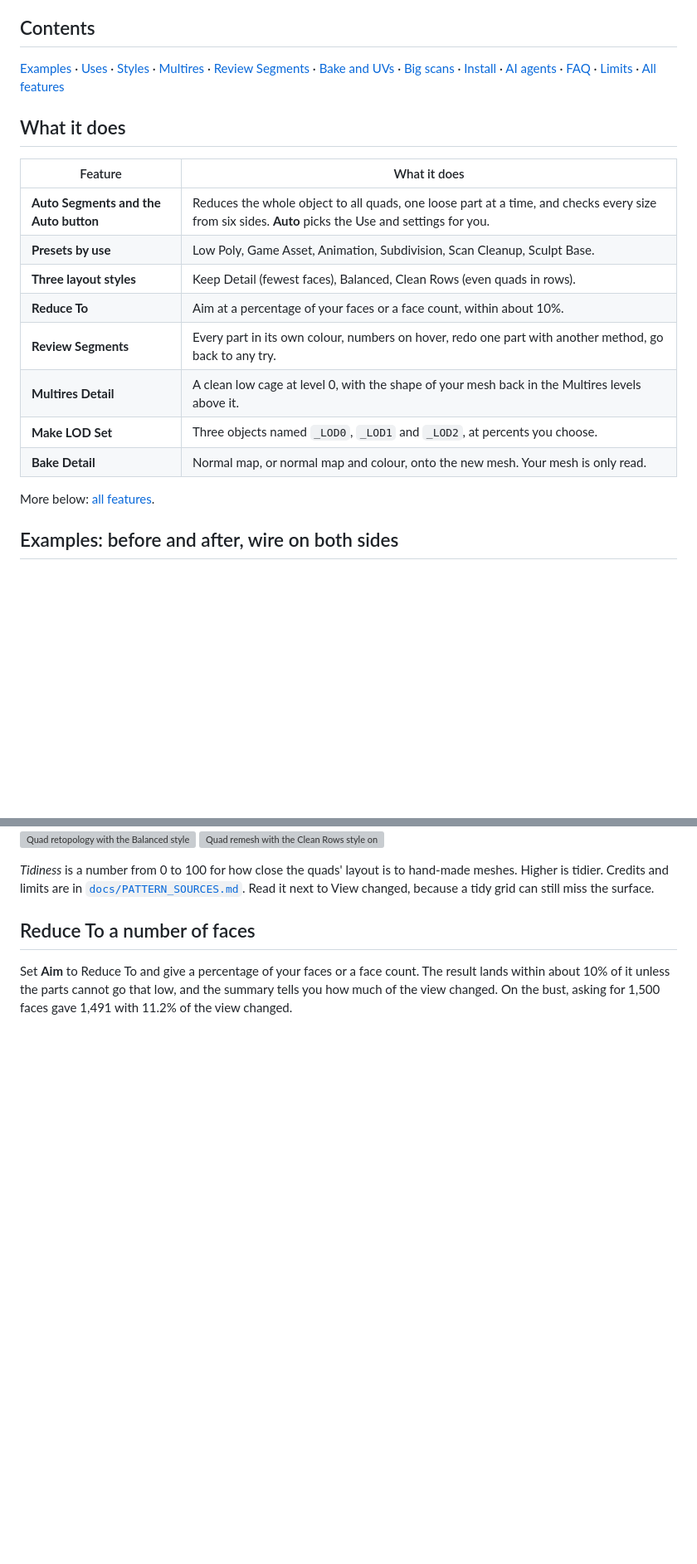
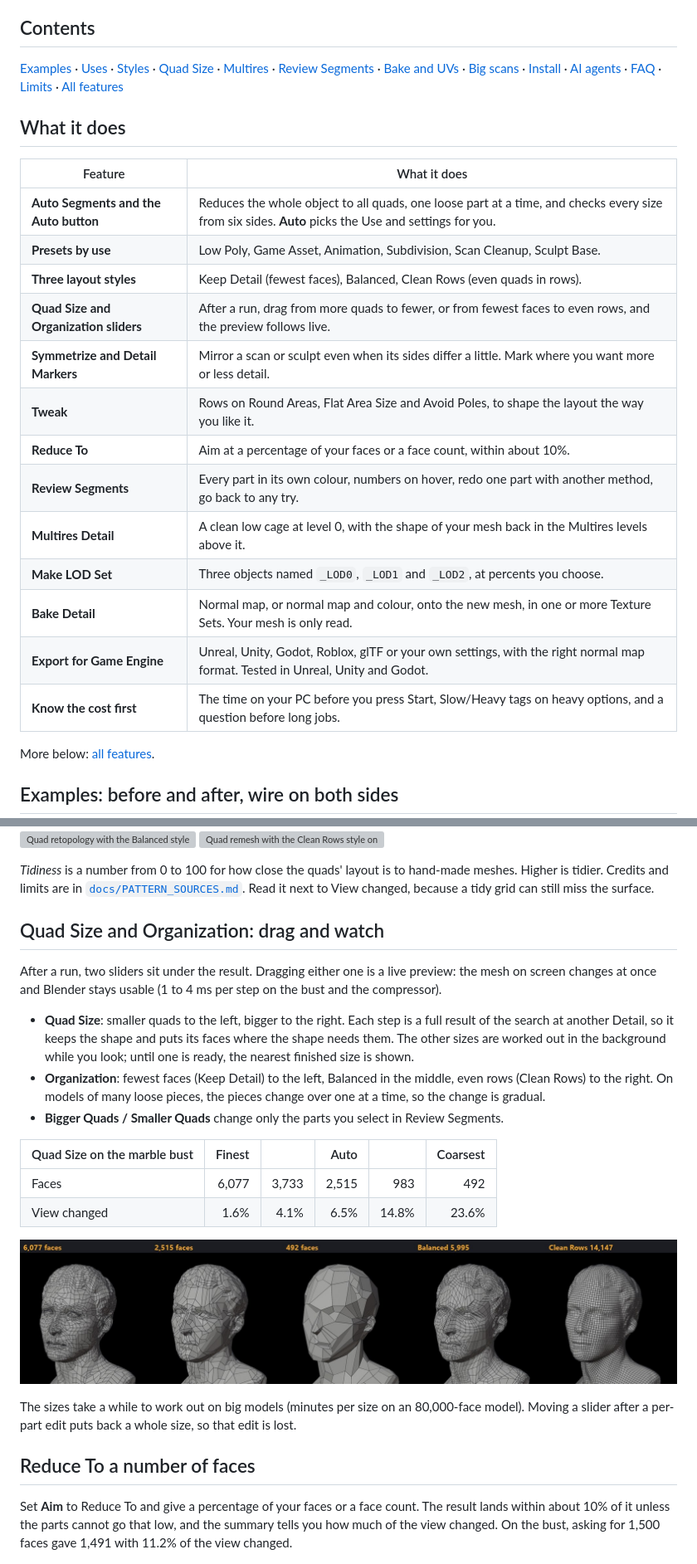
Before and after one commit to CurioCrafter/CurioMesh, a Markdown page: README.md, 2 parts joined by grey strips. Shown at 83% size. Drawn GitHub-style; pictures changed too: docs/images/quad_size_strip.jpg (added); blank space fills up the shorter version; grey boxes are pictures that could not be loaded.

Commit message:
README: Quad Size and Organization sliders, Symmetrize, Detail Markers, Tweak, cost warnings, game export
Co-Authored-By: Claude Opus 5.5 <noreply@anthropic.com>

```diff
--- a/README.md
+++ b/README.md
@@ -51,7 +51,7 @@ loops for faces and joints on its own, and big scans take minutes, sometimes ten
 
 ## Contents
 
-[Examples](#examples-before-and-after-wire-on-both-sides) · [Uses](#pick-what-it-is-for) · [Styles](#choose-a-layout-style) · [Multires](#multires-detail-a-clean-cage-with-your-shape-in-the-levels) · [Review Segments](#review-segments-find-the-part-that-is-wrong-and-redo-only-that) · [Bake and UVs](#bake-detail-uvs-and-game-engines) · [Big scans](#big-scans-small-pcs-and-a-cloud-job) · [Install](#download-and-install-the-blender-retopology-add-on) · [AI agents](#use-it-with-claude-and-other-ai-agents) · [FAQ](#frequently-asked-questions-about-free-blender-retopology) · [Limits](#known-limits) · [All features](#all-features)
+[Examples](#examples-before-and-after-wire-on-both-sides) · [Uses](#pick-what-it-is-for) · [Styles](#choose-a-layout-style) · [Quad Size](#quad-size-and-organization-drag-and-watch) · [Multires](#multires-detail-a-clean-cage-with-your-shape-in-the-levels) · [Review Segments](#review-segments-find-the-part-that-is-wrong-and-redo-only-that) · [Bake and UVs](#bake-detail-uvs-and-game-engines) · [Big scans](#big-scans-small-pcs-and-a-cloud-job) · [Install](#download-and-install-the-blender-retopology-add-on) · [AI agents](#use-it-with-claude-and-other-ai-agents) · [FAQ](#frequently-asked-questions-about-free-blender-retopology) · [Limits](#known-limits) · [All features](#all-features)
 
 ## What it does
 
@@ -60,11 +60,16 @@ loops for faces and joints on its own, and big scans take minutes, sometimes ten
 | **Auto Segments and the Auto button** | Reduces the whole object to all quads, one loose part at a time, and checks every size from six sides. **Auto** picks the Use and settings for you. |
 | **Presets by use** | Low Poly, Game Asset, Animation, Subdivision, Scan Cleanup, Sculpt Base. |
 | **Three layout styles** | Keep Detail (fewest faces), Balanced, Clean Rows (even quads in rows). |
+| **Quad Size and Organization sliders** | After a run, drag from more quads to fewer, or from fewest faces to even rows, and the preview follows live. |
+| **Symmetrize and Detail Markers** | Mirror a scan or sculpt even when its sides differ a little. Mark where you want more or less detail. |
+| **Tweak** | Rows on Round Areas, Flat Area Size and Avoid Poles, to shape the layout the way you like it. |
 | **Reduce To** | Aim at a percentage of your faces or a face count, within about 10%. |
 | **Review Segments** | Every part in its own colour, numbers on hover, redo one part with another method, go back to any try. |
 | **Multires Detail** | A clean low cage at level 0, with the shape of your mesh back in the Multires levels above it. |
 | **Make LOD Set** | Three objects named `_LOD0`, `_LOD1` and `_LOD2`, at percents you choose. |
-| **Bake Detail** | Normal map, or normal map and colour, onto the new mesh. Your mesh is only read. |
+| **Bake Detail** | Normal map, or normal map and colour, onto the new mesh, in one or more Texture Sets. Your mesh is only read. |
+| **Export for Game Engine** | Unreal, Unity, Godot, Roblox, glTF or your own settings, with the right normal map format. Tested in Unreal, Unity and Godot. |
+| **Know the cost first** | The time on your PC before you press Start, Slow/Heavy tags on heavy options, and a question before long jobs. |
 
 More below: [all features](#all-features).
 
@@ -183,6 +188,28 @@ Quads can follow the shape, or they can run in rows. Pick what comes first when
 *Tidiness* is a number from 0 to 100 for how close the quads' layout is to hand-made meshes. Higher is tidier. Credits and limits are in
 [`docs/PATTERN_SOURCES.md`](docs/PATTERN_SOURCES.md). Read it next to View changed, because a tidy grid can still miss the surface.
 
+## Quad Size and Organization: drag and watch
+
+After a run, two sliders sit under the result. Dragging either one is a live preview: the mesh on screen changes at once and Blender stays
+usable (1 to 4 ms per step on the bust and the compressor).
+
+- **Quad Size**: smaller quads to the left, bigger to the right. Each step is a full result of the search at another Detail, so it keeps
+  the shape and puts its faces where the shape needs them. The other sizes are worked out in the background while you look; until one is
+  ready, the nearest finished size is shown.
+- **Organization**: fewest faces (Keep Detail) to the left, Balanced in the middle, even rows (Clean Rows) to the right. On models of many
+  loose pieces, the pieces change over one at a time, so the change is gradual.
+- **Bigger Quads / Smaller Quads** change only the parts you select in Review Segments.
+
+| Quad Size on the marble bust | Finest | | Auto | | Coarsest |
+|---|---:|---:|---:|---:|---:|
+| Faces | 6,077 | 3,733 | 2,515 | 983 | 492 |
+| View changed | 1.6% | 4.1% | 6.5% | 14.8% | 23.6% |
+
+![Quad Size and Organization sliders on a marble bust: 6,077, 2,515 and 492 quads, then Balanced at 5,995 and Clean Rows at 14,147](docs/images/quad_size_strip.jpg)
+
+The sizes take a while to work out on big models (minutes per size on an 80,000-face model). Moving a slider after a per-part edit puts
+back a whole size, so that edit is lost.
+
 ## Reduce To a number of faces
 
 Set **Aim** to Reduce To and give a percentage of your faces or a face count. The result lands within about 10% of it unless the parts
```
Also changed, not shown: other parts of README.md (+14 -5 lines), docs/images/flat_refine.jpg (added).
